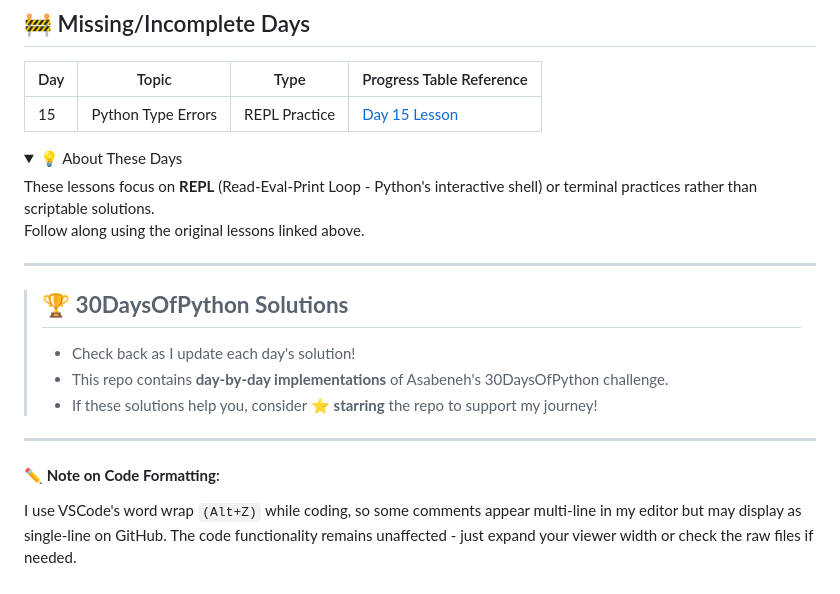
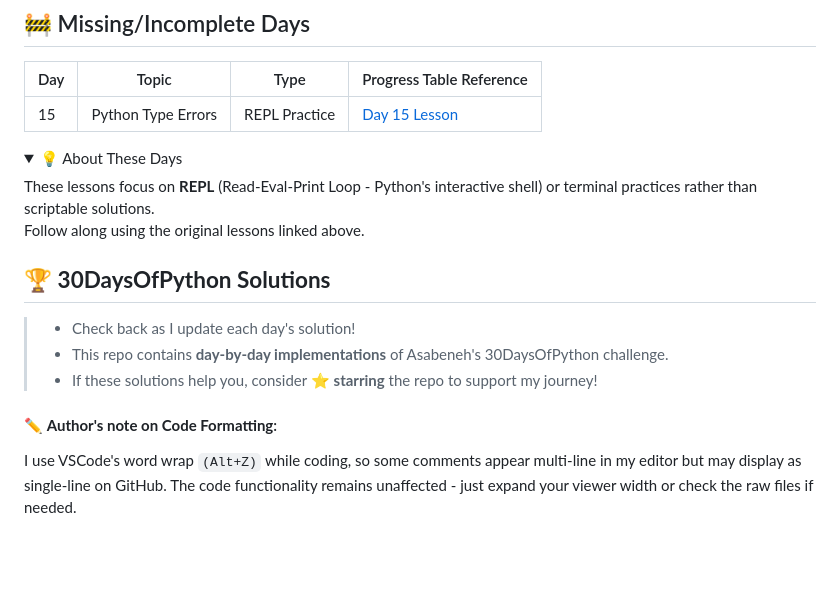
Before and after one commit to Cobos-Bioinfo/30-Days-Of-Python-Solutions, a Markdown page: README.md, the part around the change. GitHub-like rendering; folded sections open; blank space fills up the shorter version.

Commit message:
Update README.md
formatting

````diff
--- a/README.md
+++ b/README.md
@@ -46,20 +46,19 @@ This repository contains my **complete solutions** to [Asabeneh Yetayeh](https:/
 |-----|-----------------------|---------------|-----------------------------------|
 | 15  | Python Type Errors    | REPL Practice | [Day 15 Lesson](https://github.com/Asabeneh/30-Days-Of-Python/blob/master/15_Day_Python_type_errors/15_python_type_errors.md) |
 
+
 <details>
 <summary>💡 About These Days</summary>
 These lessons focus on <strong>REPL</strong> (Read-Eval-Print Loop - Python's interactive shell) or terminal practices rather than scriptable solutions.<br>
 Follow along using the original lessons linked above.
 </details>
 
----
 
-> ## 🏆 **30DaysOfPython Solutions**
+## 🏆 **30DaysOfPython Solutions**
 > - Check back as I update each day's solution!
 > - This repo contains **day-by-day implementations** of Asabeneh's 30DaysOfPython challenge.
 > - If these solutions help you, consider ⭐ **starring** the repo to support my journey!
 
----
 
-#### ✏️  **Note on Code Formatting**:
+#### ✏️  **Author's note on Code Formatting**:
 I use VSCode's word wrap ```(Alt+Z)``` while coding, so some comments appear multi-line in my editor but may display as single-line on GitHub. The code functionality remains unaffected - just expand your viewer width or check the raw files if needed.
````
